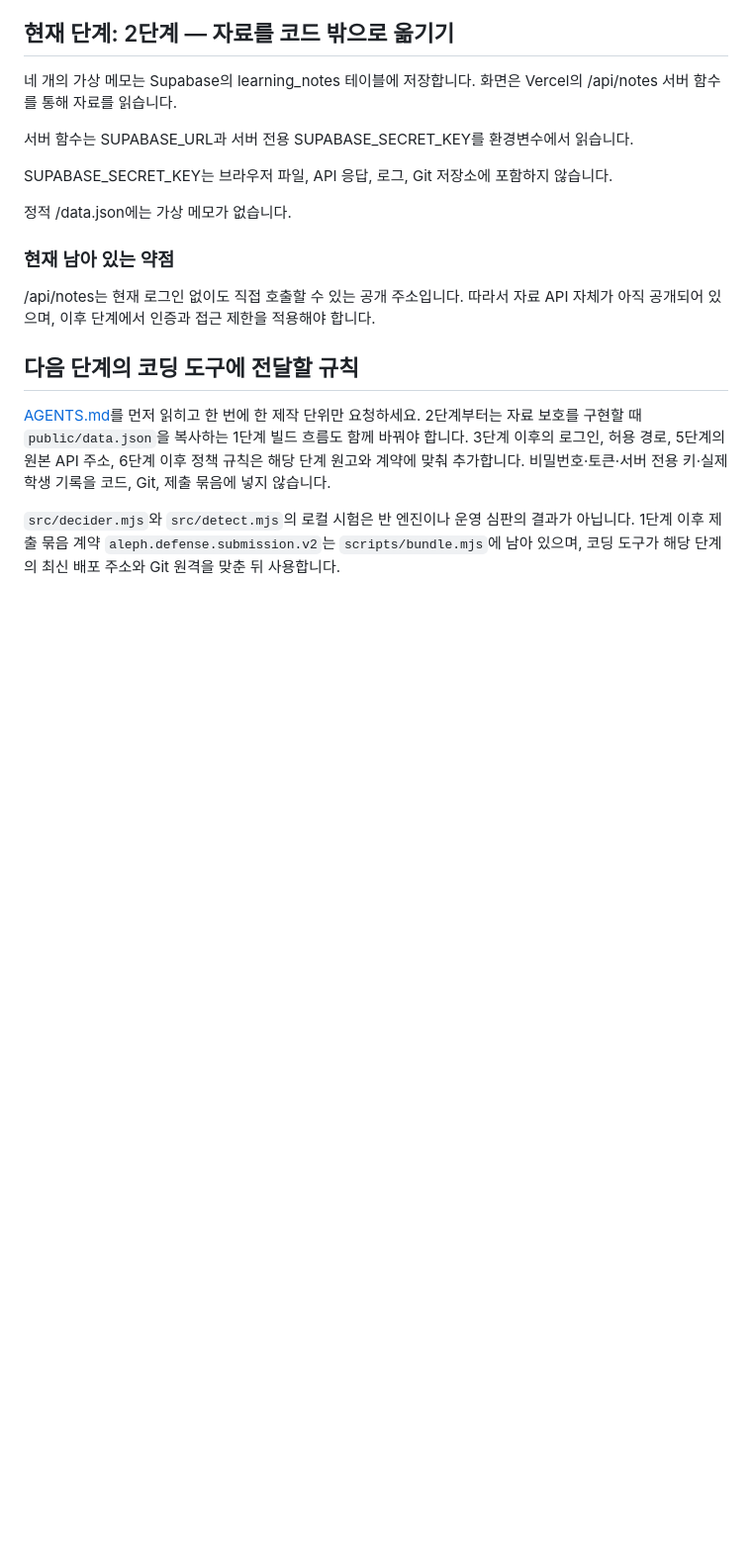
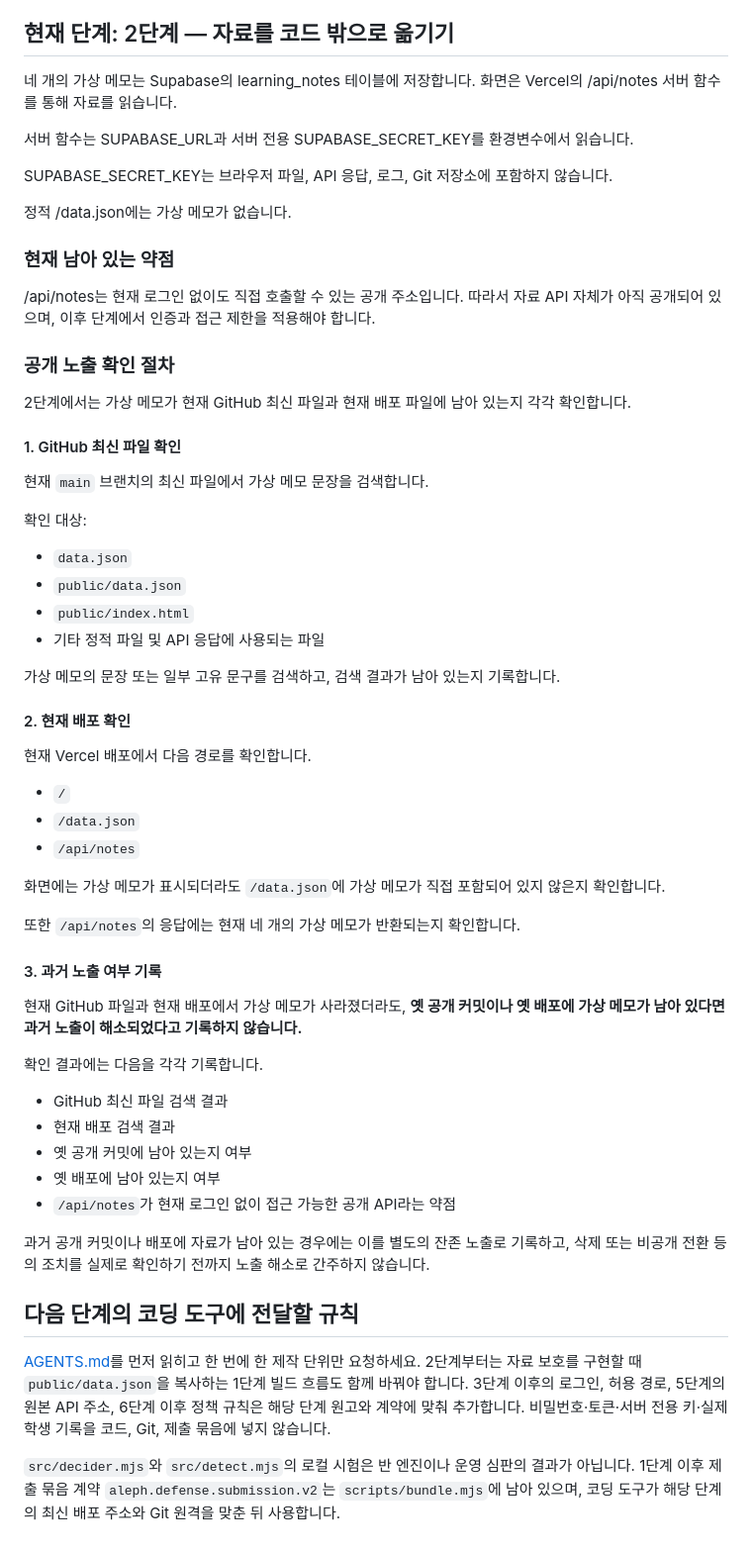
Before and after one commit to arnixs115/choi-bujang-secret-vault, a Markdown page: README.md, the part around the change. Shown at 99% size. GitHub-like rendering; blank space fills up the shorter version.

Commit message:
Document public exposure verification steps
Added a procedure for verifying public exposure of virtual memory in the README.

```diff
--- a/README.md
+++ b/README.md
@@ -37,6 +37,50 @@ SUPABASE_SECRET_KEY는 브라우저 파일, API 응답, 로그, Git 저장소에
 따라서 자료 API 자체가 아직 공개되어 있으며,
 이후 단계에서 인증과 접근 제한을 적용해야 합니다.
 
+### 공개 노출 확인 절차
+
+2단계에서는 가상 메모가 현재 GitHub 최신 파일과 현재 배포 파일에 남아 있는지 각각 확인합니다.
+
+#### 1. GitHub 최신 파일 확인
+
+현재 `main` 브랜치의 최신 파일에서 가상 메모 문장을 검색합니다.
+
+확인 대상:
+
+* `data.json`
+* `public/data.json`
+* `public/index.html`
+* 기타 정적 파일 및 API 응답에 사용되는 파일
+
+가상 메모의 문장 또는 일부 고유 문구를 검색하고, 검색 결과가 남아 있는지 기록합니다.
+
+#### 2. 현재 배포 확인
+
+현재 Vercel 배포에서 다음 경로를 확인합니다.
+
+* `/`
+* `/data.json`
+* `/api/notes`
+
+화면에는 가상 메모가 표시되더라도 `/data.json`에 가상 메모가 직접 포함되어 있지 않은지 확인합니다.
+
+또한 `/api/notes`의 응답에는 현재 네 개의 가상 메모가 반환되는지 확인합니다.
+
+#### 3. 과거 노출 여부 기록
+
+현재 GitHub 파일과 현재 배포에서 가상 메모가 사라졌더라도, **옛 공개 커밋이나 옛 배포에 가상 메모가 남아 있다면 과거 노출이 해소되었다고 기록하지 않습니다.**
+
+확인 결과에는 다음을 각각 기록합니다.
+
+* GitHub 최신 파일 검색 결과
+* 현재 배포 검색 결과
+* 옛 공개 커밋에 남아 있는지 여부
+* 옛 배포에 남아 있는지 여부
+* `/api/notes`가 현재 로그인 없이 접근 가능한 공개 API라는 약점
+
+과거 공개 커밋이나 배포에 자료가 남아 있는 경우에는 이를 별도의 잔존 노출로 기록하고, 삭제 또는 비공개 전환 등의 조치를 실제로 확인하기 전까지 노출 해소로 간주하지 않습니다.
+
+
 ## 다음 단계의 코딩 도구에 전달할 규칙
 
 [AGENTS.md](AGENTS.md)를 먼저 읽히고 한 번에 한 제작 단위만 요청하세요. 2단계부터는 자료 보호를 구현할 때 `public/data.json`을 복사하는 1단계 빌드 흐름도 함께 바꿔야 합니다. 3단계 이후의 로그인, 허용 경로, 5단계의 원본 API 주소, 6단계 이후 정책 규칙은 해당 단계 원고와 계약에 맞춰 추가합니다. 비밀번호·토큰·서버 전용 키·실제 학생 기록을 코드, Git, 제출 묶음에 넣지 않습니다.
```
